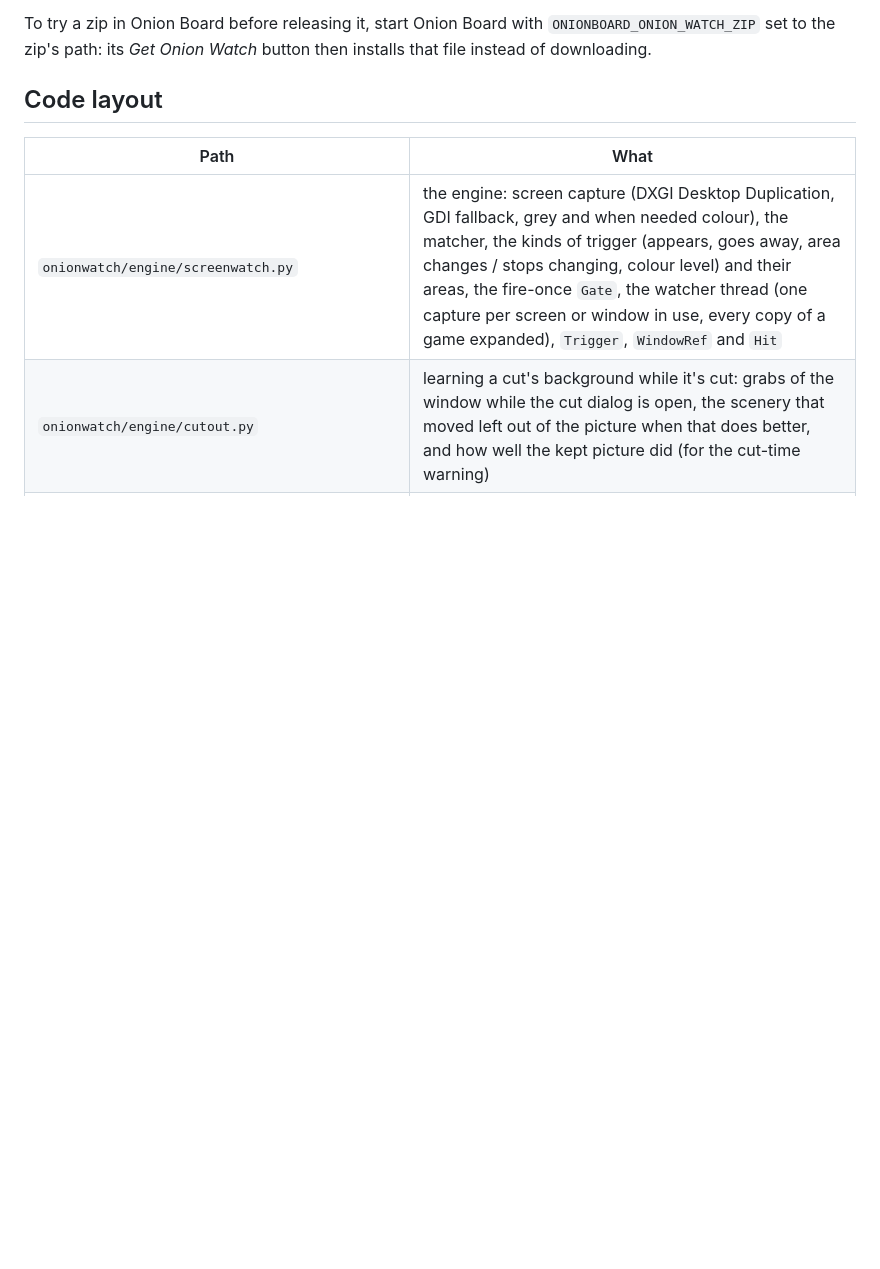
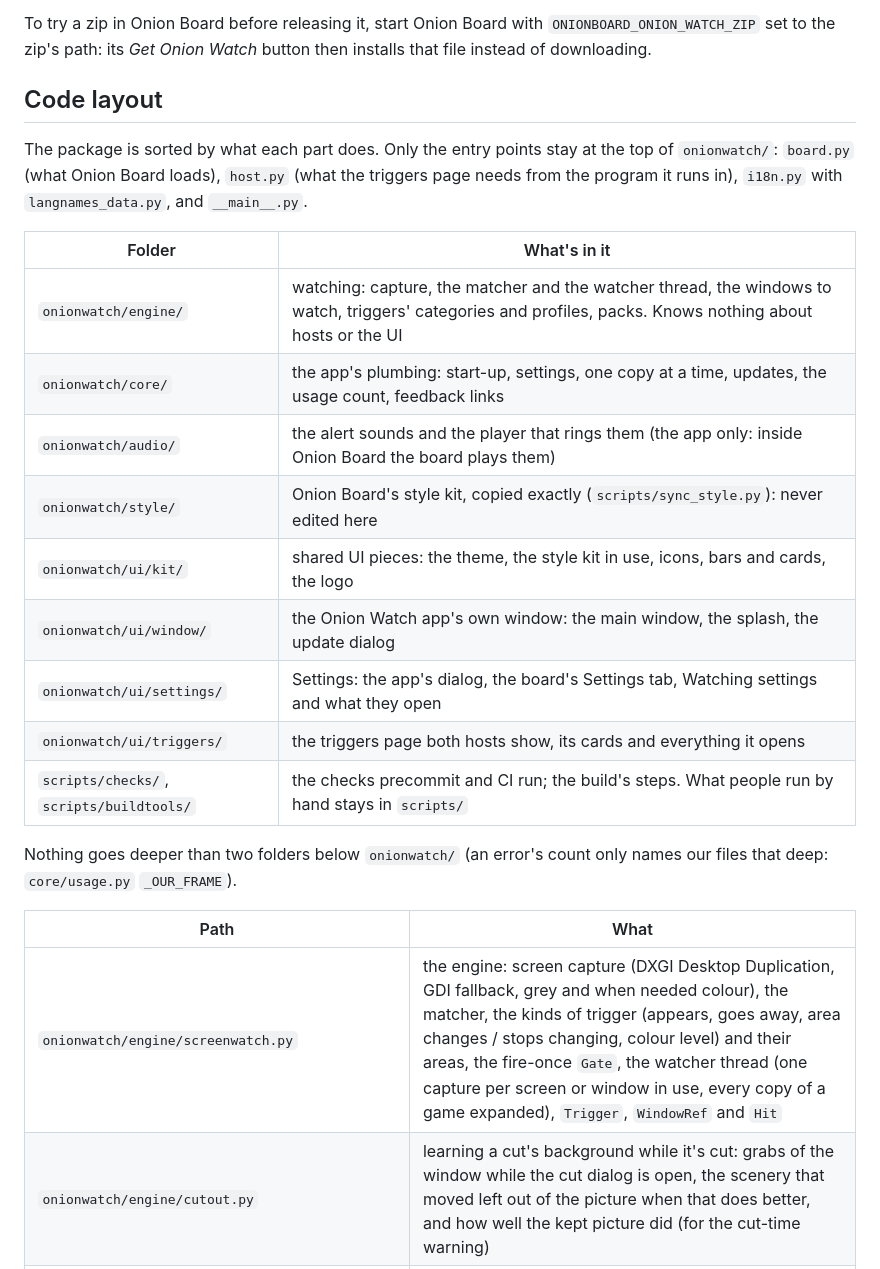
Before and after one commit to Onion-Alien/onion-watch, a Markdown page: docs/CODE.md, the part around the change. GitHub-like rendering; blank space fills up the shorter version.

```diff
--- a/docs/CODE.md
+++ b/docs/CODE.md
@@ -93,6 +93,26 @@ then installs that file instead of downloading.
 
 ## Code layout
 
+The package is sorted by what each part does. Only the entry points stay at the top of
+`onionwatch/`: `board.py` (what Onion Board loads), `host.py` (what the triggers page
+needs from the program it runs in), `i18n.py` with `langnames_data.py`, and
+`__main__.py`.
+
+| Folder | What's in it |
+|---|---|
+| `onionwatch/engine/` | watching: capture, the matcher and the watcher thread, the windows to watch, triggers' categories and profiles, packs. Knows nothing about hosts or the UI |
+| `onionwatch/core/` | the app's plumbing: start-up, settings, one copy at a time, updates, the usage count, feedback links |
+| `onionwatch/audio/` | the alert sounds and the player that rings them (the app only: inside Onion Board the board plays them) |
+| `onionwatch/style/` | Onion Board's style kit, copied exactly (`scripts/sync_style.py`): never edited here |
+| `onionwatch/ui/kit/` | shared UI pieces: the theme, the style kit in use, icons, bars and cards, the logo |
+| `onionwatch/ui/window/` | the Onion Watch app's own window: the main window, the splash, the update dialog |
+| `onionwatch/ui/settings/` | Settings: the app's dialog, the board's Settings tab, Watching settings and what they open |
+| `onionwatch/ui/triggers/` | the triggers page both hosts show, its cards and everything it opens |
+| `scripts/checks/`, `scripts/buildtools/` | the checks precommit and CI run; the build's steps. What people run by hand stays in `scripts/` |
+
+Nothing goes deeper than two folders below `onionwatch/` (an error's count only names
+our files that deep: `core/usage.py` `_OUR_FRAME`).
+
 | Path | What |
 |---|---|
 | `onionwatch/engine/screenwatch.py` | the engine: screen capture (DXGI Desktop Duplication, GDI fallback, grey and when needed colour), the matcher, the kinds of trigger (appears, goes away, area changes / stops changing, colour level) and their areas, the fire-once `Gate`, the watcher thread (one capture per screen or window in use, every copy of a game expanded), `Trigger`, `WindowRef` and `Hit` |
```
Also changed, not shown: CLAUDE.md (+14 -10 lines).
